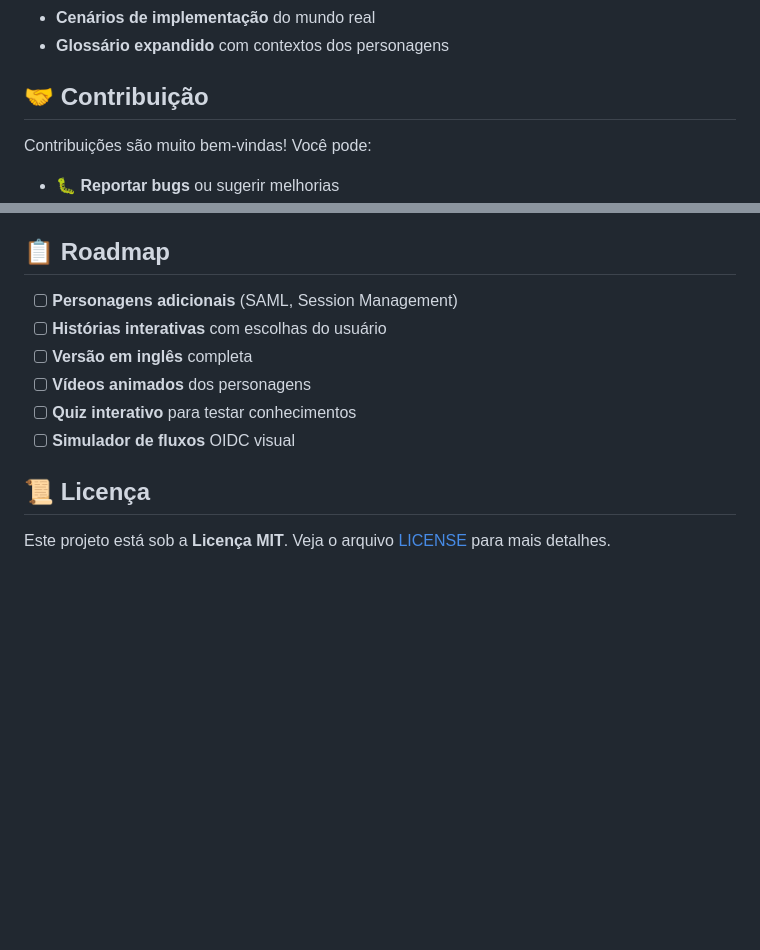
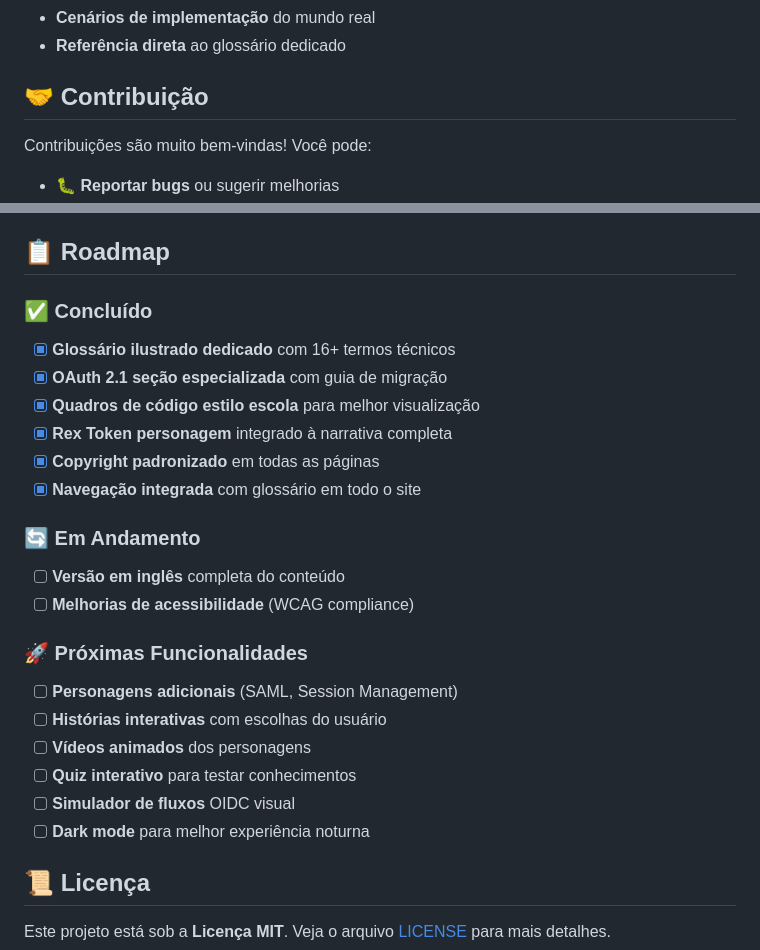
Before and after one commit to chmulato/reino_oidc, a Markdown page: README.md, 2 parts joined by grey strips. GitHub-like rendering; blank space fills up the shorter version.

```diff
--- a/README.md
+++ b/README.md
@@ -127,5 +186,5 @@ npx serve .
 - **Cenários de implementação** do mundo real
-- **Glossário expandido** com contextos dos personagens
+- **Referência direta** ao glossário dedicado
 
 ## 🤝 Contribuição
 
@@ -148,12 +207,25 @@ Contribuições são muito bem-vindas! Você pode:
 
 ## 📋 Roadmap
 
+### ✅ Concluído
+- [x] **Glossário ilustrado dedicado** com 16+ termos técnicos
+- [x] **OAuth 2.1 seção especializada** com guia de migração
+- [x] **Quadros de código estilo escola** para melhor visualização
+- [x] **Rex Token personagem** integrado à narrativa completa
+- [x] **Copyright padronizado** em todas as páginas
+- [x] **Navegação integrada** com glossário em todo o site
+
+### 🔄 Em Andamento
+- [ ] **Versão em inglês** completa do conteúdo
+- [ ] **Melhorias de acessibilidade** (WCAG compliance)
+
+### 🚀 Próximas Funcionalidades
 - [ ] **Personagens adicionais** (SAML, Session Management)
 - [ ] **Histórias interativas** com escolhas do usuário
-- [ ] **Versão em inglês** completa
 - [ ] **Vídeos animados** dos personagens
 - [ ] **Quiz interativo** para testar conhecimentos
 - [ ] **Simulador de fluxos** OIDC visual
+- [ ] **Dark mode** para melhor experiência noturna
 
 ## 📜 Licença
 
```
Also changed, not shown: other parts of README.md (+73 -14 lines).
